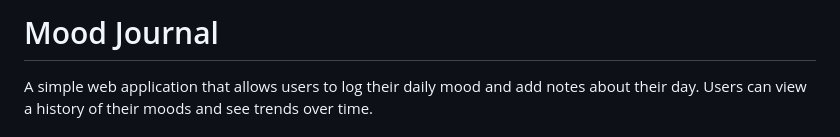
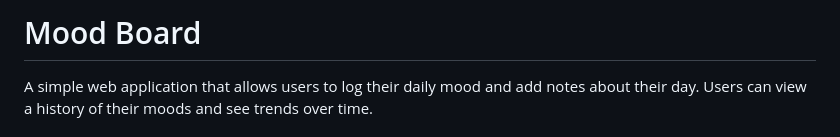
Before and after one commit to wolfwdavid/SBA-316-The-Document-Object-Model, a Markdown page: README.md, the part around the change. Rendered like a GitHub page.

```diff
--- a/README.md
+++ b/README.md
@@ -1,4 +1,4 @@
-# Mood Journal
+# Mood Board
 A simple web application that allows users to log their daily mood and add notes about their day. Users can view a history of their moods and see trends over time.
 
 ## Features
```
